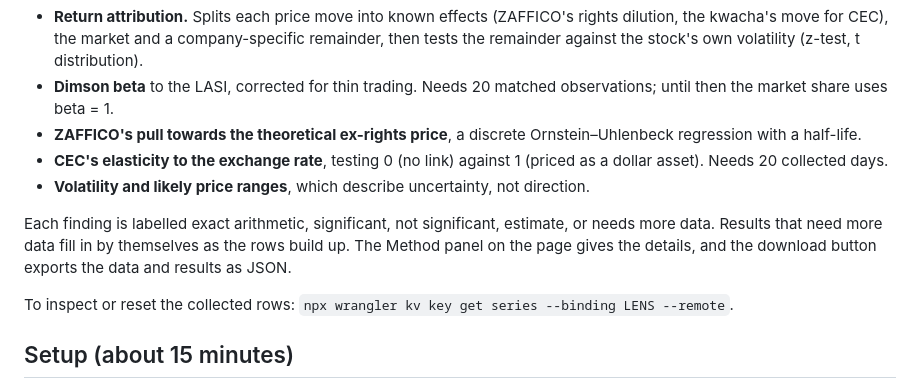
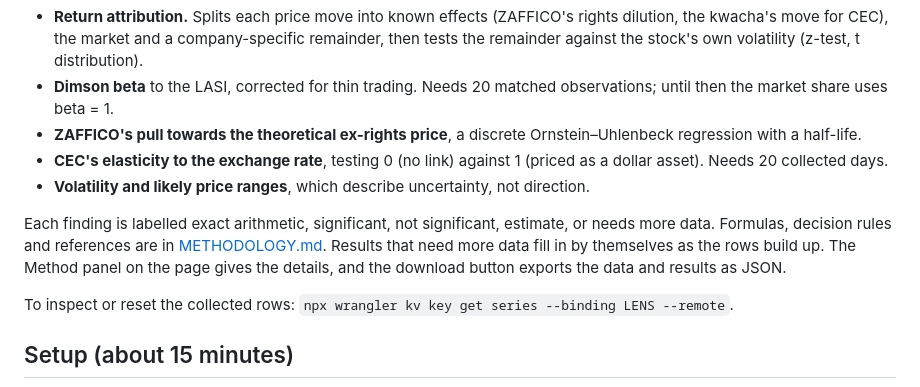
Before and after one commit to yamikani37/luse-stock-lens, a Markdown page: README.md, the part around the change. Drawn GitHub-style.

Commit message:
Add methodology: formulas, decision rules and references for the analysis
Co-Authored-By: Claude Opus 5.5 <noreply@anthropic.com>

```diff
--- a/README.md
+++ b/README.md
@@ -34,7 +34,7 @@ The "Econometric analysis" section of the page (the `Econ` script block in `publ
 - **CEC's elasticity to the exchange rate**, testing 0 (no link) against 1 (priced as a dollar asset). Needs 20 collected days.
 - **Volatility and likely price ranges**, which describe uncertainty, not direction.
 
-Each finding is labelled exact arithmetic, significant, not significant, estimate, or needs more data. Results that need more data fill in by themselves as the rows build up. The Method panel on the page gives the details, and the download button exports the data and results as JSON.
+Each finding is labelled exact arithmetic, significant, not significant, estimate, or needs more data. Formulas, decision rules and references are in [METHODOLOGY.md](METHODOLOGY.md). Results that need more data fill in by themselves as the rows build up. The Method panel on the page gives the details, and the download button exports the data and results as JSON.
 
 To inspect or reset the collected rows: `npx wrangler kv key get series --binding LENS --remote`.
 
```
Also changed, not shown: METHODOLOGY.md (added, +240 -0 lines).
